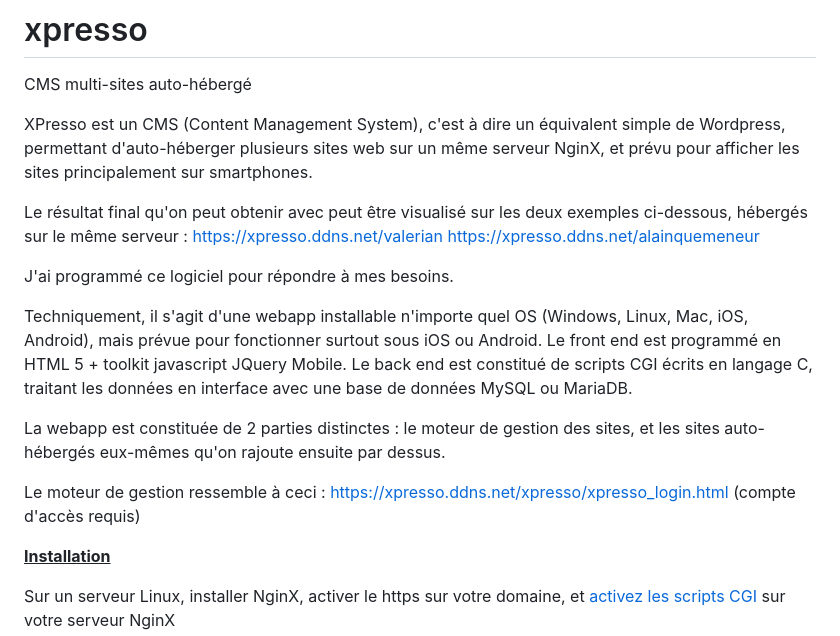
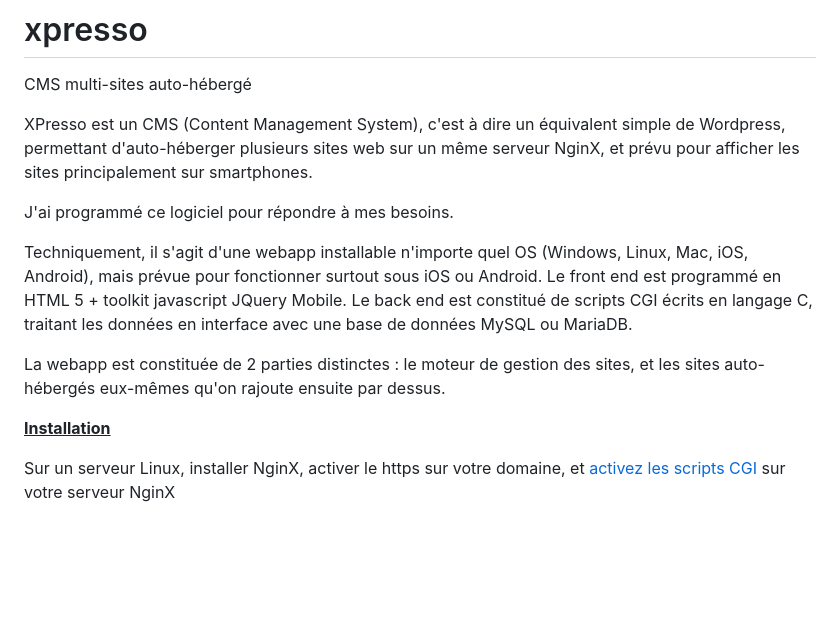
Before and after one commit to alainquemeneur/xpresso, a Markdown page: README.md, the part around the change. Drawn GitHub-style; blank space fills up the shorter version.

Commit message:
Mise à jour

```diff
--- a/README.md
+++ b/README.md
@@ -2,18 +2,12 @@
 CMS multi-sites auto-hébergé
 
 XPresso est un CMS (Content Management System), c'est à dire un équivalent simple de Wordpress, permettant d'auto-héberger plusieurs sites web sur un même serveur NginX, et prévu pour afficher les sites principalement sur smartphones.
-
-Le résultat final qu'on peut obtenir avec peut être visualisé sur les deux exemples ci-dessous, hébergés sur le même serveur :
-<a href="https://xpresso.ddns.net/valerian">https://xpresso.ddns.net/valerian</a>
-<a href="https://xpresso.ddns.net/alainquemeneur">https://xpresso.ddns.net/alainquemeneur</a>
 
 J'ai programmé ce logiciel pour répondre à mes besoins.
 
 Techniquement, il s'agit d'une webapp installable n'importe quel OS (Windows, Linux, Mac, iOS, Android), mais prévue pour fonctionner surtout sous iOS ou Android. Le front end est programmé en HTML 5 + toolkit javascript JQuery Mobile. Le back end est constitué de scripts CGI écrits en langage C, traitant les données en interface avec une base de données MySQL ou MariaDB.
 
 La webapp est constituée de 2 parties distinctes : le moteur de gestion des sites, et les sites auto-hébergés eux-mêmes qu'on rajoute ensuite par dessus.
-
-Le moteur de gestion ressemble à ceci : <a href="https://xpresso.ddns.net/xpresso/xpresso_login.html">https://xpresso.ddns.net/xpresso/xpresso_login.html</a> (compte d'accès requis)
 
 <strong><u>Installation</u></strong>
 
```
